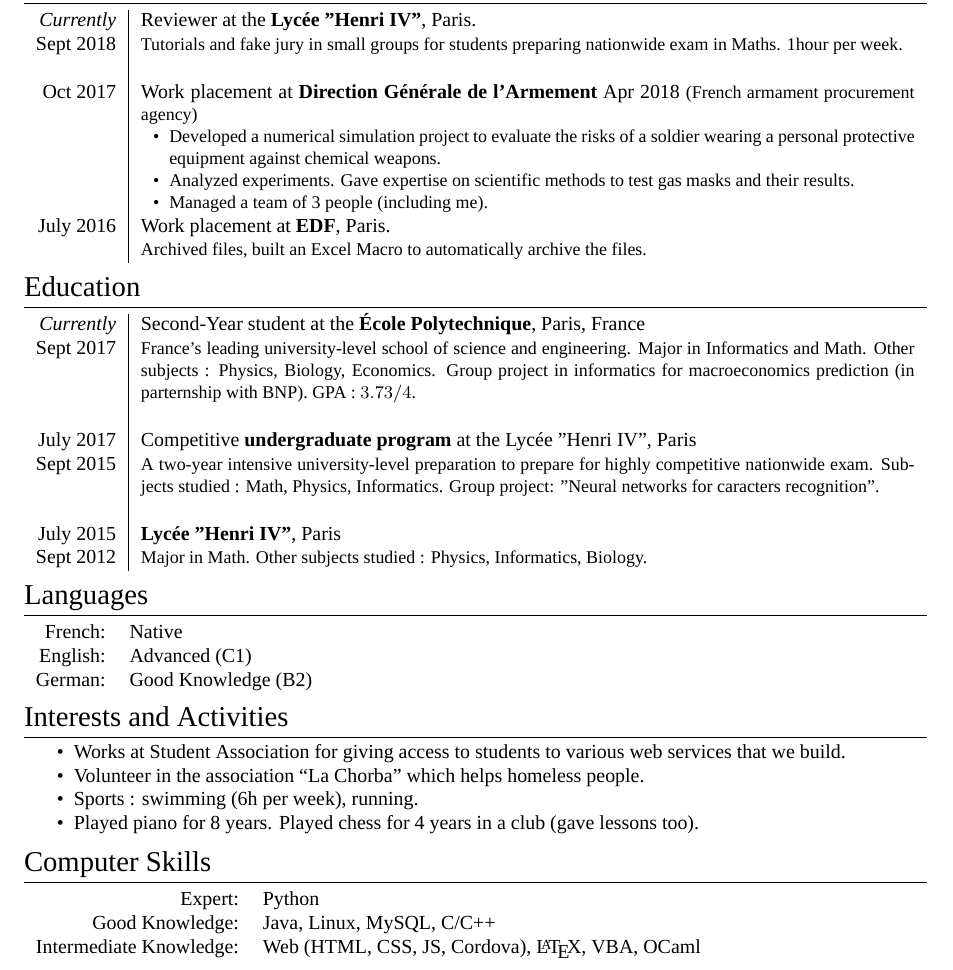
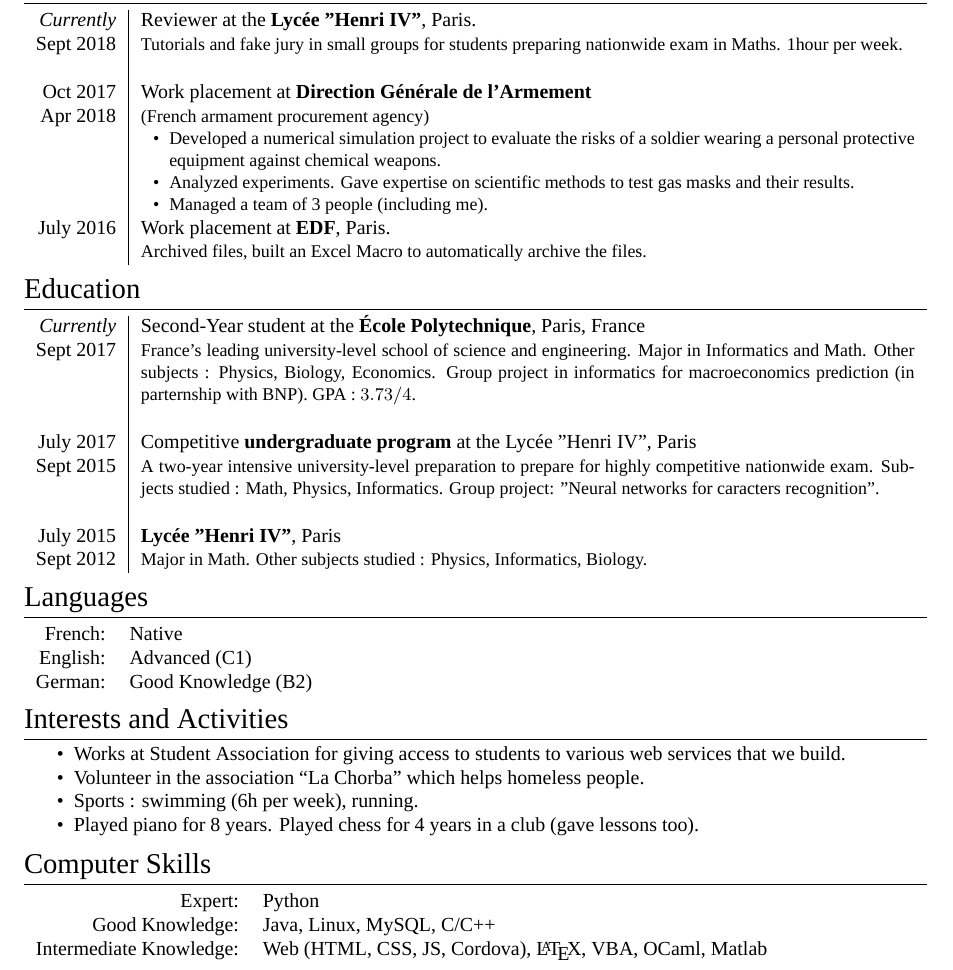
Before and after one commit to HadrienRenaud/my-cv, a LaTeX document (hadrien_renaud.tex): part of the page, cut so that both start at the same text. Compiled offline with XeLaTeX; a missing font is replaced by an installed copy or a similar font.

Commit message:
Fixing display bug. Adding Matlab.

```diff
--- a/hadrien_renaud.tex
+++ b/hadrien_renaud.tex
@@ -89,8 +89,8 @@
   \textsc{Sept 2018} & \small{Tutorials and fake jury in small groups for students preparing nationwide exam in Maths. 1hour per week.}
   \\&\\
 
-\textsc{Oct 2017} & Work placement at \textbf{Direction Générale de l'Armement}
-\textsc{Apr 2018}  \small{(French armament procurement agency)
+\textsc{Oct 2017} & Work placement at \textbf{Direction Générale de l'Armement}\\
+\textsc{Apr 2018} & \small{(French armament procurement agency)
 \begin{itemize}[noitemsep, nolistsep, leftmargin=0.5cm]
   \item Developed a numerical simulation project to evaluate the risks of a soldier wearing a personal protective equipment against chemical weapons.
   \item Analyzed experiments. Gave expertise on scientific methods to test gas masks and their results.
@@ -164,7 +164,7 @@
 \begin{tabular}{rl}
   Expert: & Python\\
   Good Knowledge: & Java, Linux, MySQL, C/C++\\
-  Intermediate Knowledge: & Web (HTML, CSS, JS, Cordova), \LaTeX, VBA, OCaml
+  Intermediate Knowledge: & Web (HTML, CSS, JS, Cordova), \LaTeX, VBA, OCaml, Matlab
 \end{tabular}
 
 
```
